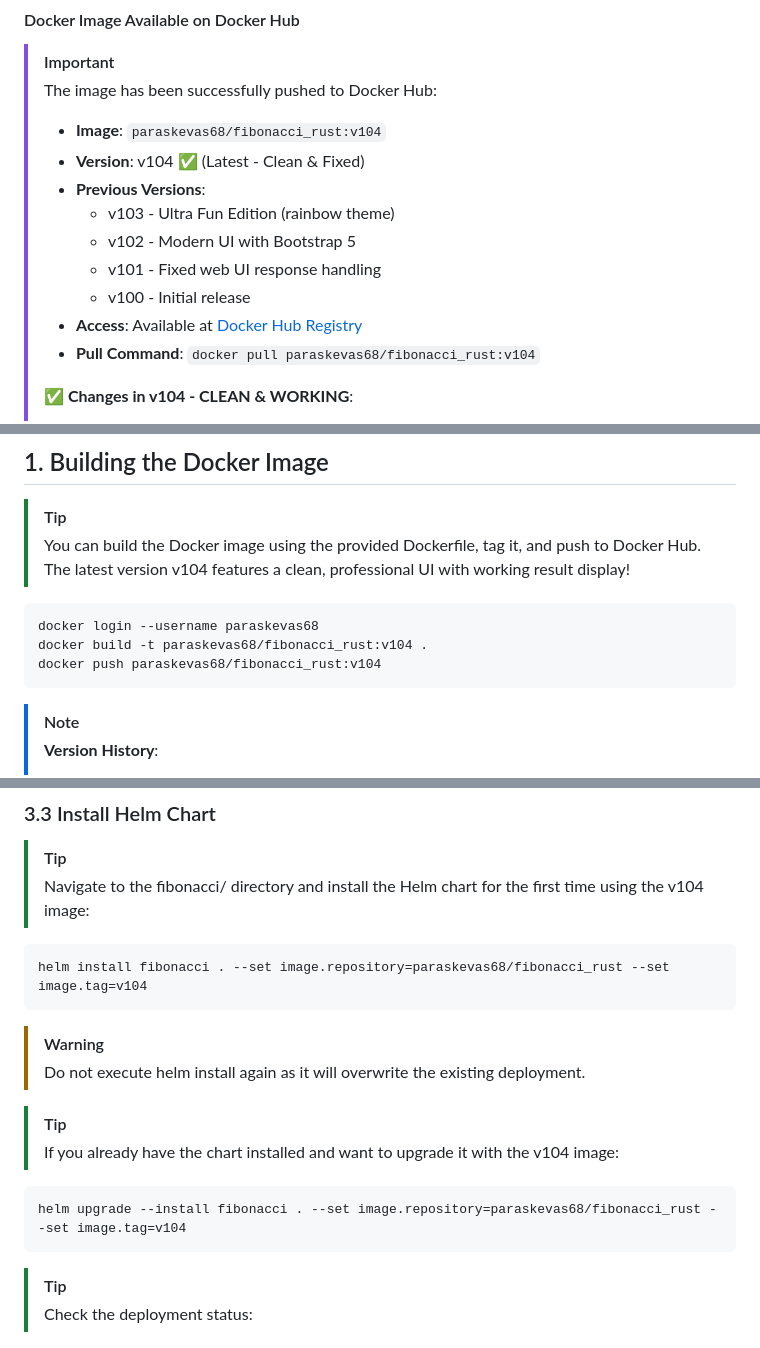
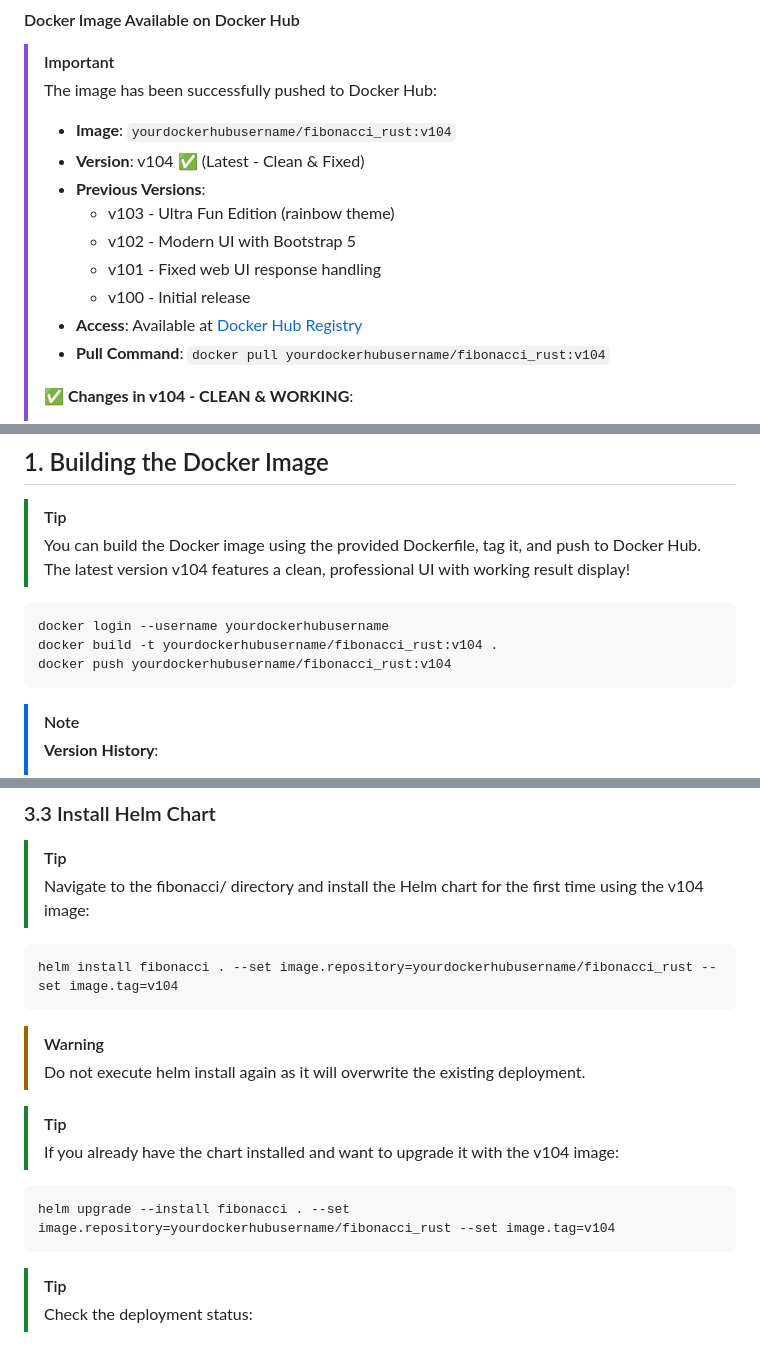
Before and after one commit to paraskuk/Rust-Fibonacci-REST-Kubernetes-Prometheus-Grafana, a Markdown page: README.md, 3 parts joined by grey strips. Drawn GitHub-style.

Commit message:
Update README.md with placeholder Docker Hub username and image repository

````diff
--- a/README.md
+++ b/README.md
@@ -222,15 +222,15 @@ docker push your_private_registry_url/fibonacci_rust:v1.0
 #### Docker Image Available on Docker Hub
 > [!IMPORTANT]
 > The image has been successfully pushed to Docker Hub:
-> - **Image**: `paraskevas68/fibonacci_rust:v104`
+> - **Image**: `yourdockerhubusername/fibonacci_rust:v104`
 > - **Version**: v104 ✅ (Latest - Clean & Fixed)
 > - **Previous Versions**:
 >   - v103 - Ultra Fun Edition (rainbow theme)
 >   - v102 - Modern UI with Bootstrap 5
 >   - v101 - Fixed web UI response handling
 >   - v100 - Initial release
-> - **Access**: Available at [Docker Hub Registry](https://hub.docker.com/r/paraskevas68/fibonacci_rust)
-> - **Pull Command**: `docker pull paraskevas68/fibonacci_rust:v104`
+> - **Access**: Available at [Docker Hub Registry](https://hub.docker.com/r/yourdockerhubusername/fibonacci_rust)
+> - **Pull Command**: `docker pull yourdockerhubusername/fibonacci_rust:v104`
 >
 > **✅ Changes in v104 - CLEAN & WORKING**:
 > - 🎯 **FIXED**: Result now displays correctly every time!
@@ -253,9 +253,9 @@ See the detailed instructions in sections [3. Deploying the Application to Kuber
 > You can build the Docker image using the provided Dockerfile, tag it, and push to Docker Hub.
 > The latest version v104 features a clean, professional UI with working result display!
 ```cmd
-docker login --username paraskevas68
-docker build -t paraskevas68/fibonacci_rust:v104 .
-docker push paraskevas68/fibonacci_rust:v104
+docker login --username yourdockerhubusername
+docker build -t yourdockerhubusername/fibonacci_rust:v104 .
+docker push yourdockerhubusername/fibonacci_rust:v104
 ```
 
 > [!NOTE]
@@ -338,7 +338,7 @@ imagePullSecrets:
 > [!TIP]
 > Navigate to the fibonacci/ directory and install the Helm chart for the first time using the v104 image:
 ```cmd
-helm install fibonacci . --set image.repository=paraskevas68/fibonacci_rust --set image.tag=v104
+helm install fibonacci . --set image.repository=yourdockerhubusername/fibonacci_rust --set image.tag=v104
 ```
 > [!WARNING]
 > Do not execute helm install again as it will overwrite the existing deployment.
@@ -347,7 +347,7 @@ helm install fibonacci . --set image.repository=paraskevas68/fibonacci_rust --se
 > If you already have the chart installed and want to upgrade it with the v104 image:
 
 ```cmd
-helm upgrade --install fibonacci . --set image.repository=paraskevas68/fibonacci_rust --set image.tag=v104
+helm upgrade --install fibonacci . --set image.repository=yourdockerhubusername/fibonacci_rust --set image.tag=v104
 ```
 > [!TIP]
 > Check the deployment status:
````
Also changed, not shown: other parts of README.md (+2 -2 lines).
